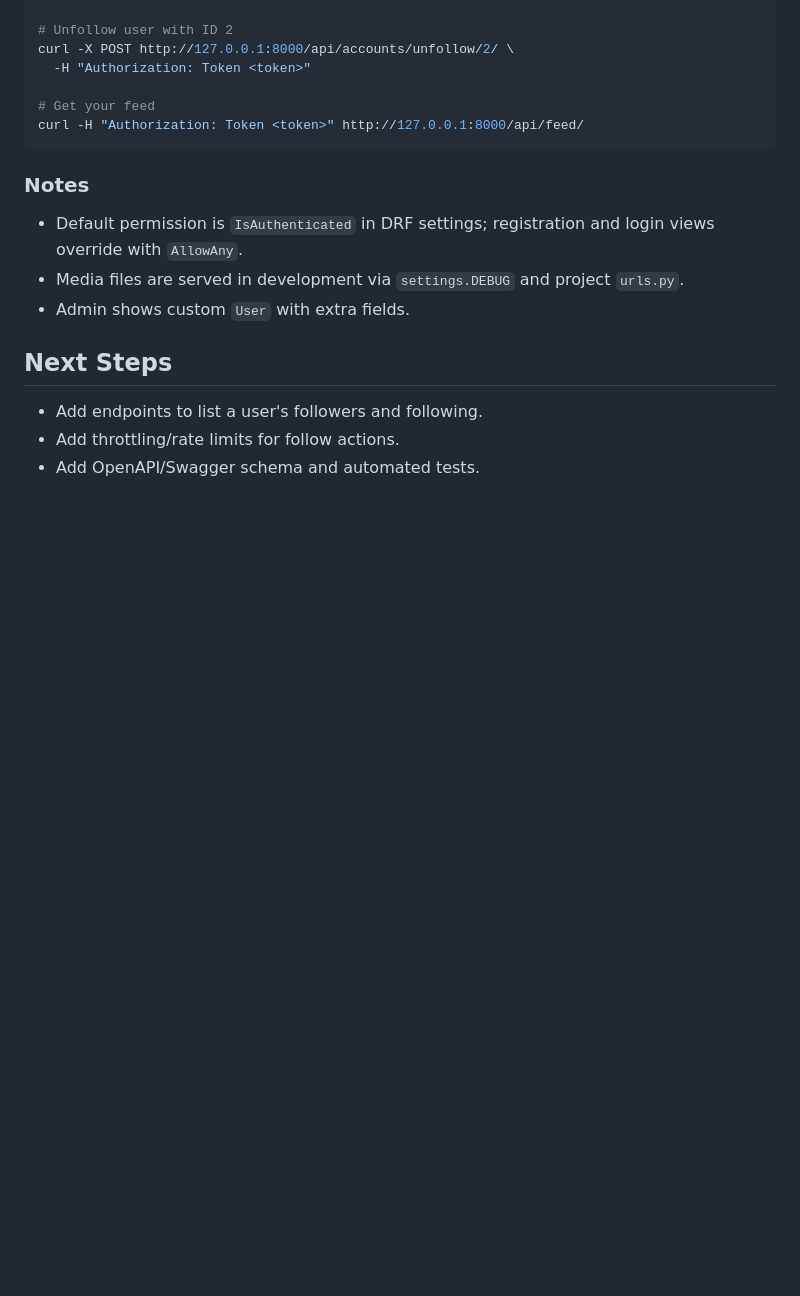
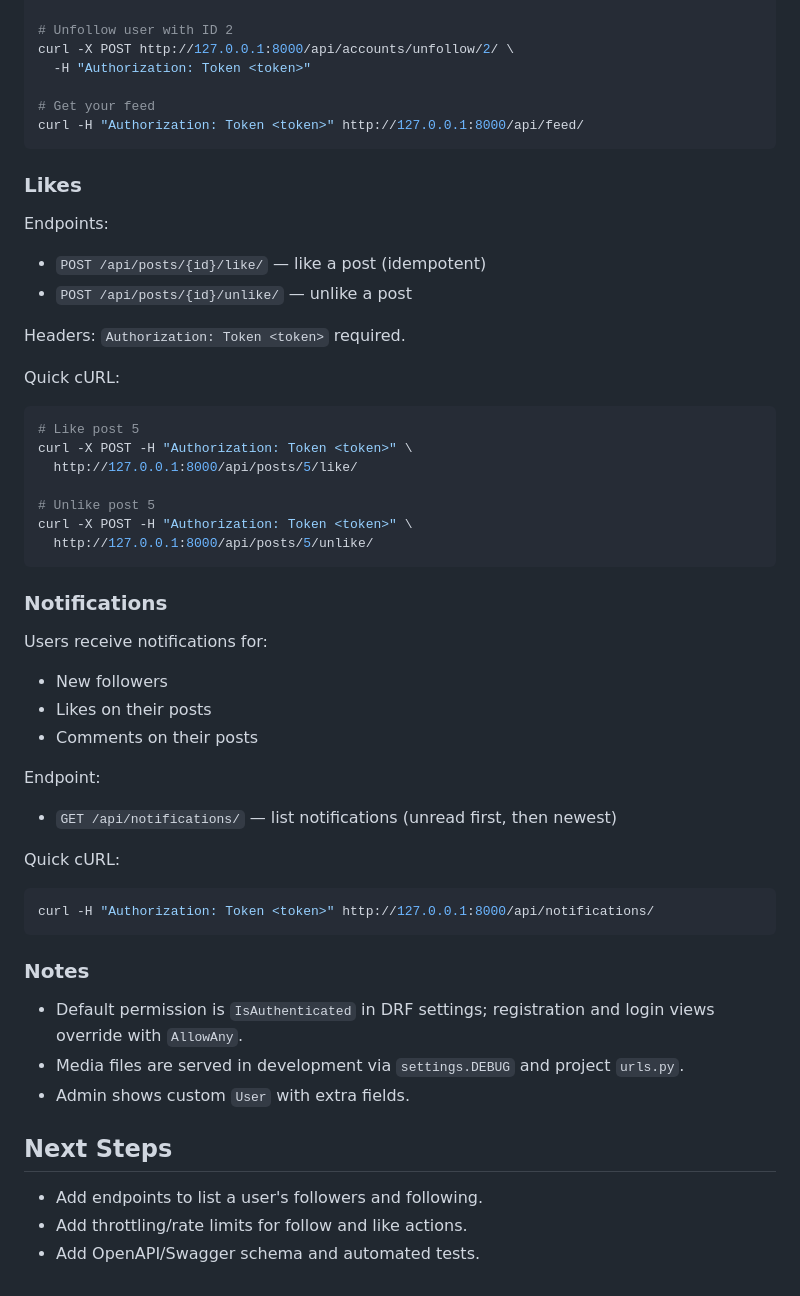
Before and after one commit to reuben-idan/Alx_DjangoLearnLab, a Markdown page: social_media_api/README.md, the part around the change. Drawn GitHub-style; blank space fills up the shorter version.

````diff
--- a/social_media_api/README.md
+++ b/social_media_api/README.md
@@ -180,6 +180,45 @@ curl -X POST http://127.0.0.1:8000/api/accounts/unfollow/2/ \
 curl -H "Authorization: Token <token>" http://127.0.0.1:8000/api/feed/
 ```
 
+### Likes
+
+Endpoints:
+
+- `POST /api/posts/{id}/like/` — like a post (idempotent)
+- `POST /api/posts/{id}/unlike/` — unlike a post
+
+Headers: `Authorization: Token <token>` required.
+
+Quick cURL:
+
+```bash
+# Like post 5
+curl -X POST -H "Authorization: Token <token>" \
+  http://127.0.0.1:8000/api/posts/5/like/
+
+# Unlike post 5
+curl -X POST -H "Authorization: Token <token>" \
+  http://127.0.0.1:8000/api/posts/5/unlike/
+```
+
+### Notifications
+
+Users receive notifications for:
+
+- New followers
+- Likes on their posts
+- Comments on their posts
+
+Endpoint:
+
+- `GET /api/notifications/` — list notifications (unread first, then newest)
+
+Quick cURL:
+
+```bash
+curl -H "Authorization: Token <token>" http://127.0.0.1:8000/api/notifications/
+```
+
 ### Notes
 
 - Default permission is `IsAuthenticated` in DRF settings; registration and login views override with `AllowAny`.
@@ -189,5 +228,5 @@ curl -H "Authorization: Token <token>" http://127.0.0.1:8000/api/feed/
 ## Next Steps
 
 - Add endpoints to list a user's followers and following.
-- Add throttling/rate limits for follow actions.
+- Add throttling/rate limits for follow and like actions.
 - Add OpenAPI/Swagger schema and automated tests.
````
